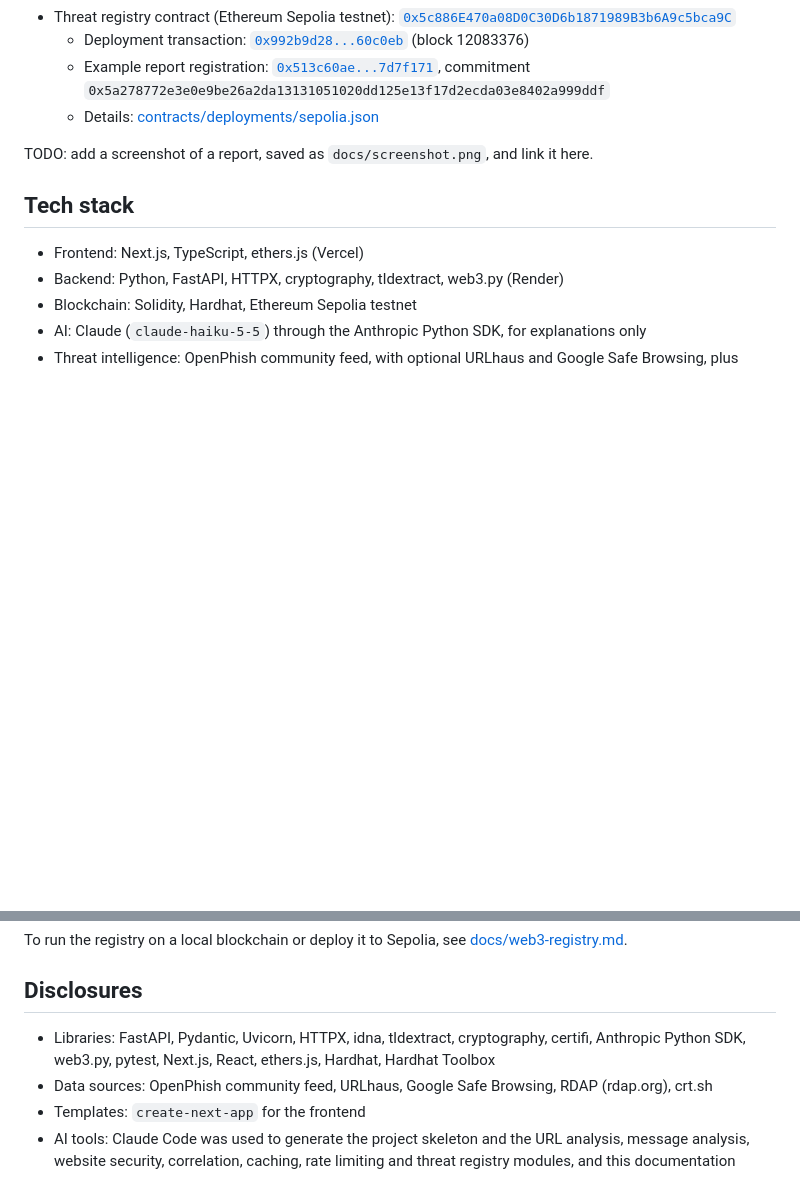
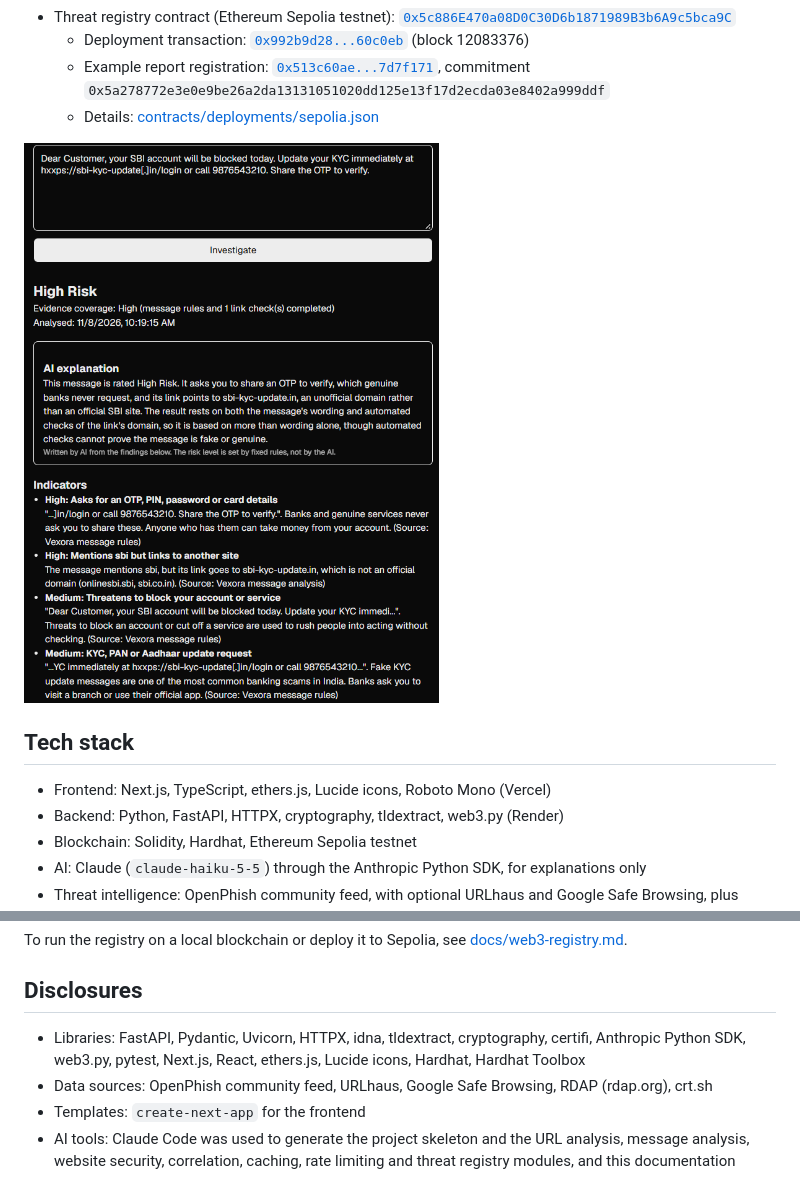
Before and after one commit to ratulexe/vexora, a Markdown page: README.md, 2 parts joined by grey strips. Drawn GitHub-style; pictures changed too: docs/screenshot.png (added); blank space fills up the shorter version.

```diff
--- a/README.md
+++ b/README.md
@@ -33,11 +33,11 @@ A blockchain record proves a report's integrity and history, not that the report
   - Example report registration: [`0x513c60ae...7d7f171`](https://sepolia.etherscan.io/tx/0x513c60aeed7ca1d202bda214c027dd2e22674b0367cf514c8a7cd299f7d7f171), commitment `0x5a278772e3e0e9be26a2da13131051020dd125e13f17d2ecda03e8402a999ddf`
   - Details: [contracts/deployments/sepolia.json](contracts/deployments/sepolia.json)
 
-TODO: add a screenshot of a report, saved as `docs/screenshot.png`, and link it here.
+![A Vexora report](docs/screenshot.png)
 
 ## Tech stack
 
-- Frontend: Next.js, TypeScript, ethers.js (Vercel)
+- Frontend: Next.js, TypeScript, ethers.js, Lucide icons, Roboto Mono (Vercel)
 - Backend: Python, FastAPI, HTTPX, cryptography, tldextract, web3.py (Render)
 - Blockchain: Solidity, Hardhat, Ethereum Sepolia testnet
 - AI: Claude (`claude-haiku-5-5`) through the Anthropic Python SDK, for explanations only
@@ -151,7 +151,7 @@ To run the registry on a local blockchain or deploy it to Sepolia, see [docs/web
 
 ## Disclosures
 
-- Libraries: FastAPI, Pydantic, Uvicorn, HTTPX, idna, tldextract, cryptography, certifi, Anthropic Python SDK, web3.py, pytest, Next.js, React, ethers.js, Hardhat, Hardhat Toolbox
+- Libraries: FastAPI, Pydantic, Uvicorn, HTTPX, idna, tldextract, cryptography, certifi, Anthropic Python SDK, web3.py, pytest, Next.js, React, ethers.js, Lucide icons, Hardhat, Hardhat Toolbox
 - Data sources: OpenPhish community feed, URLhaus, Google Safe Browsing, RDAP (rdap.org), crt.sh
 - Templates: `create-next-app` for the frontend
 - AI tools: Claude Code was used to generate the project skeleton and the URL analysis, message analysis, website security, correlation, caching, rate limiting and threat registry modules, and this documentation
```
Also changed, not shown: 14 other files.
